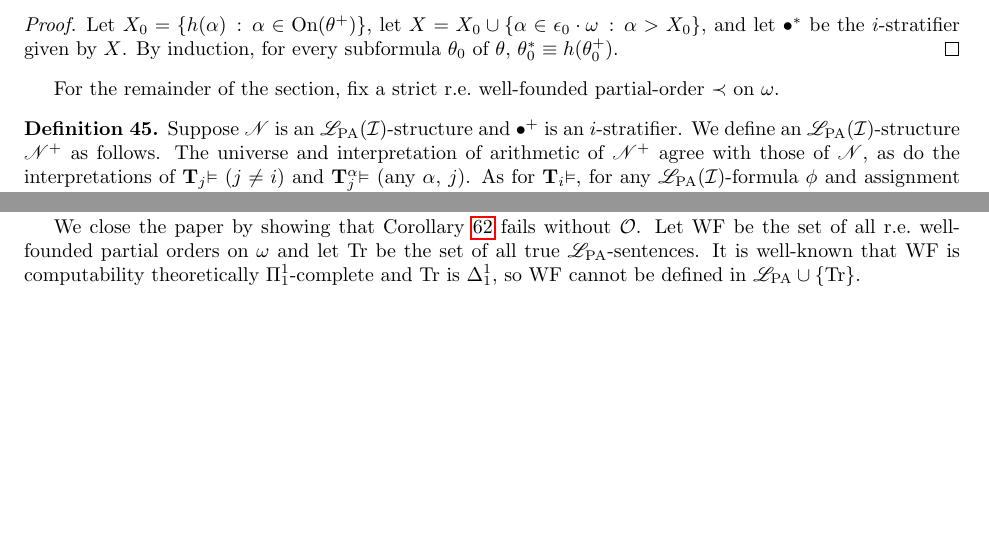
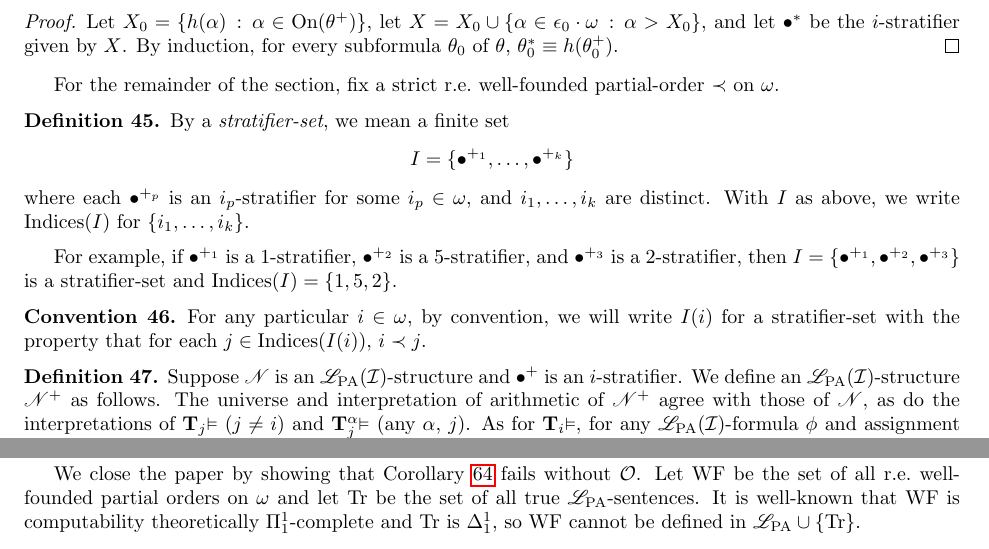
Before and after one commit to semitrivial/self_referential_theories, a LaTeX paper (revised.tex): two parts of pages 11 and 17 of 18 before the commit and two parts of pages 11 and 18 of 18 after it, joined at a grey line, cut so that both start at the same text, the shorter picture padded with empty space. Compiled offline with pdfLaTeX.

Commit message:
Add definition for the notion of a 'stratifier-set' (and corresponding I(i) convention)

```diff
--- a/revised.tex
+++ b/revised.tex
@@ -15,6 +15,7 @@
 \newtheorem{corollary}[theorem]{Corollary}
 \newtheorem{remark}[theorem]{Remark}
 \newtheorem{definition}[theorem]{Definition}
+\newtheorem{convention}[theorem]{Convention}
 \def\N{\mathbb{N}}
 \def\R{\mathbb{R}}
 \def\L{\mathscr{L}}
@@ -24,6 +25,7 @@
 \def\U{\mathbf{U}}
 \def\V{\mathbf{V}}
 \def\O{\mathcal{O}}
+\def\indices{\mathrm{Indices}}
 %\def\Pr{\T\mbox{\small${\vDash}$}}
 \def\gr{\mathrm{Gr}}
 \def\pow{\mathscr{P}}
@@ -1273,6 +1275,27 @@ For the remainder of the section, fix a strict r.e.~well-founded
 partial-order $\prec$ on $\omega$.
 
 \begin{definition}
+By a \emph{stratifier-set}, we mean a finite set
+\[
+    I=\{\bullet^{+_1},\ldots,\bullet^{+_k}\}
+\]
+where each $\bullet^{+_p}$ is an $i_p$-stratifier for some $i_p\in\omega$,
+and $i_1,\ldots,i_k$ are distinct.
+With $I$ as above, we write $\indices(I)$ for $\{i_1,\ldots,i_k\}$.
+\end{definition}
+
+For example, if $\bullet^{+_1}$ is a $1$-stratifier,
+$\bullet^{+_2}$ is a $5$-stratifier, and $\bullet^{+_3}$ is a $2$-stratifier,
+then $I=\{\bullet^{+_1},\bullet^{+_2},\bullet^{+_3}\}$ is a stratifier-set
+and $\indices(I)=\{1,5,2\}$.
+
+\begin{convention}
+For any particular $i\in\omega$, by convention, we will write $I(i)$ for
+a stratifier-set with the property that for each $j\in\indices(I(i))$,
+$i\prec j$.
+\end{convention}
+
+\begin{definition}
 \label{moduloidefn}
 Suppose $\mathscr N$ is an $\LPA(\indset)$-structure
 and $\bullet^+$ is an $i$-stratifier.
```
